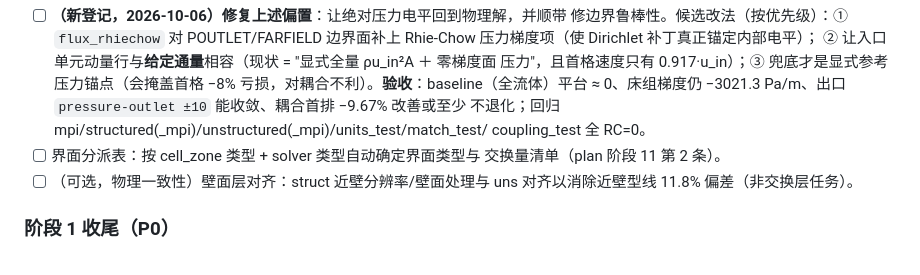
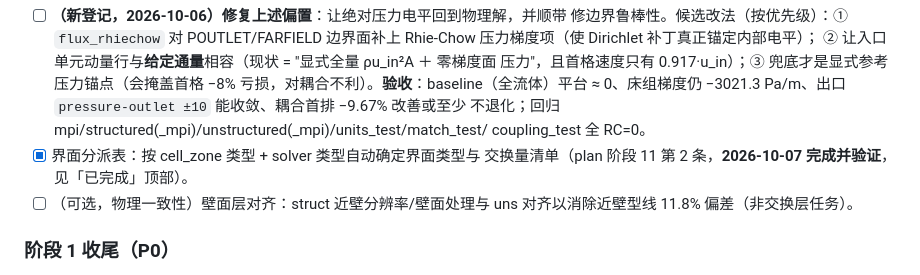
Before and after one commit to cfddog/MixSolver, a Markdown page: memory-bank/progress.md, the part around one of its changes. GitHub-like rendering.

Commit message:
docs: progress.md 勾销界面分派表待办项，阶段11 头部只余 uns 压力偏置

```diff
--- a/memory-bank/progress.md
+++ b/memory-bank/progress.md
@@ -340,8 +340,8 @@
   −3021.3 Pa/m、出口 `pressure-outlet ±10` 能收敛、耦合首排 −9.67% 改善或至少
   不退化；回归 mpi/structured(_mpi)/unstructured(_mpi)/units_test/match_test/
   coupling_test 全 RC=0。
-- [ ] 界面分派表：按 cell_zone 类型 + solver 类型自动确定界面类型与
-  交换量清单（plan 阶段 11 第 2 条）。
+- [x] 界面分派表：按 cell_zone 类型 + solver 类型自动确定界面类型与
+  交换量清单（plan 阶段 11 第 2 条，**2026-10-07 完成并验证**，见「已完成」顶部）。
 - [ ] （可选，物理一致性）壁面层对齐：struct 近壁分辨率/壁面处理与 uns
   对齐以消除近壁型线 11.8% 偏差（非交换层任务）。
 
```
Also changed, not shown: other parts of memory-bank/progress.md (+1 -1 lines).
